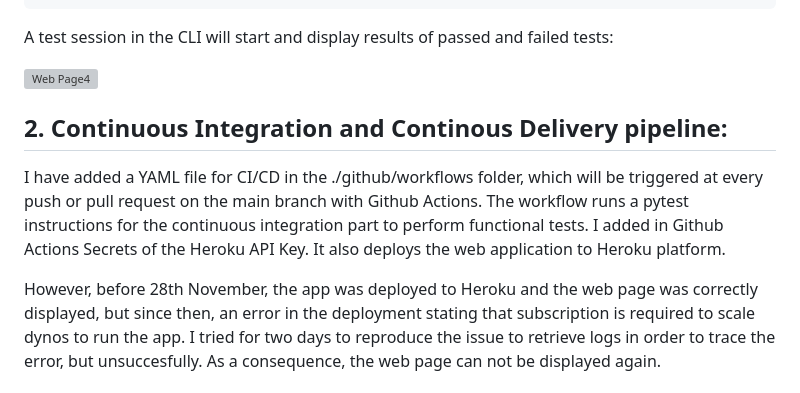
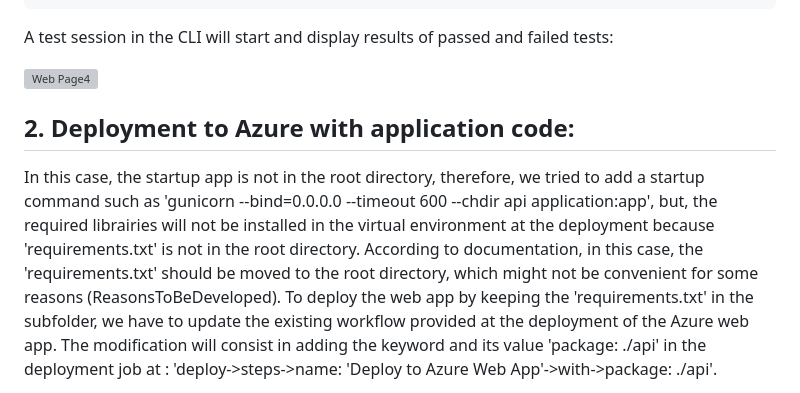
Before and after one commit to AmrJazouli/stocks-transactions-web-api, a Markdown page: README.md, the part around one of its changes. Rendered like a GitHub page; grey boxes are pictures that could not be loaded.

```diff
--- a/README.md
+++ b/README.md
@@ -86,13 +86,12 @@ A test session in the CLI will start and display results of passed and failed te
 ![Web Page4](images/Tests/pytest.png)
 
 
-## 2. Continuous Integration and Continous Delivery pipeline:
 
-I have added a YAML file for CI/CD in the ./github/workflows folder, which will be triggered at every push or pull request on the main branch with Github Actions.
-The workflow runs a pytest instructions for the continuous integration part to perform functional tests.
-I added in Github Actions Secrets of the Heroku API Key. It also deploys the web application to Heroku platform.
+## 2. Deployment to Azure with application code:
 
-However, before 28th November, the app was deployed to Heroku and the web page was correctly displayed, but since then, an error in the deployment stating that subscription is required to scale dynos to run the app.
-I tried for two days to reproduce the issue to retrieve logs in order to trace the error, but unsuccesfully.
-As a consequence, the web page can not be displayed again.
+In this case, the startup app is not in the root directory, therefore, we tried to add a startup command such as 'gunicorn --bind=0.0.0.0 --timeout 600 --chdir api application:app', but, the required librairies will not be installed in the virtual environment at the deployment because 'requirements.txt' is not in the root directory.
+According to documentation, in this case, the 'requirements.txt' should be moved to the root directory, which might not be convenient for some reasons (ReasonsToBeDeveloped).
+To deploy the web app by keeping the 'requirements.txt' in the subfolder, we have to update the existing workflow provided at the deployment of the Azure web app.
+The modification will consist in adding the keyword and its value 'package: ./api' in the deployment job at :
+'deploy->steps->name: 'Deploy to Azure Web App'->with->package: ./api'.
 
```
Also changed, not shown: other parts of README.md (+1 -6 lines).
